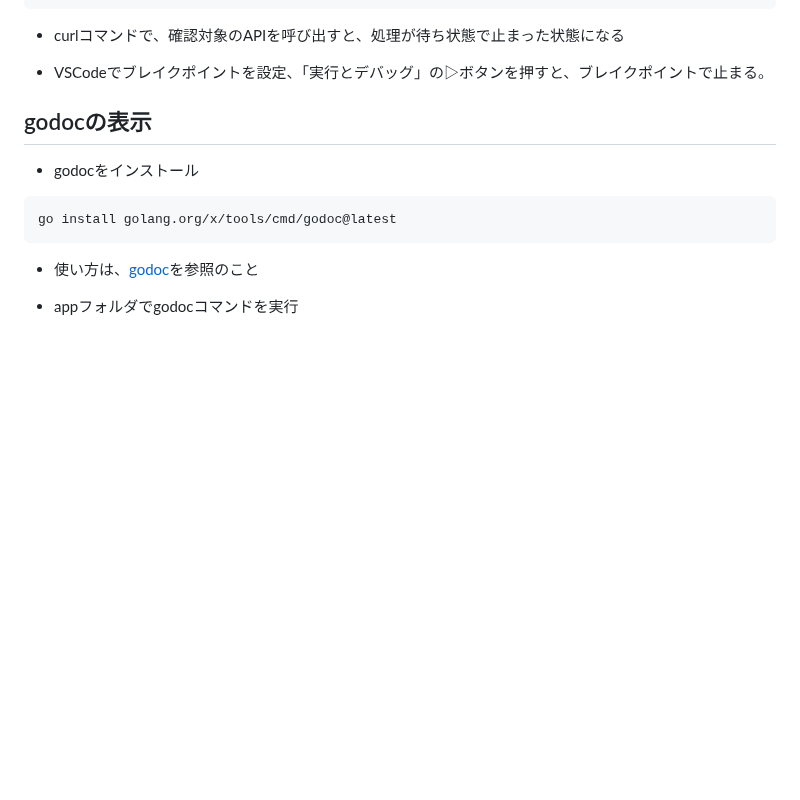
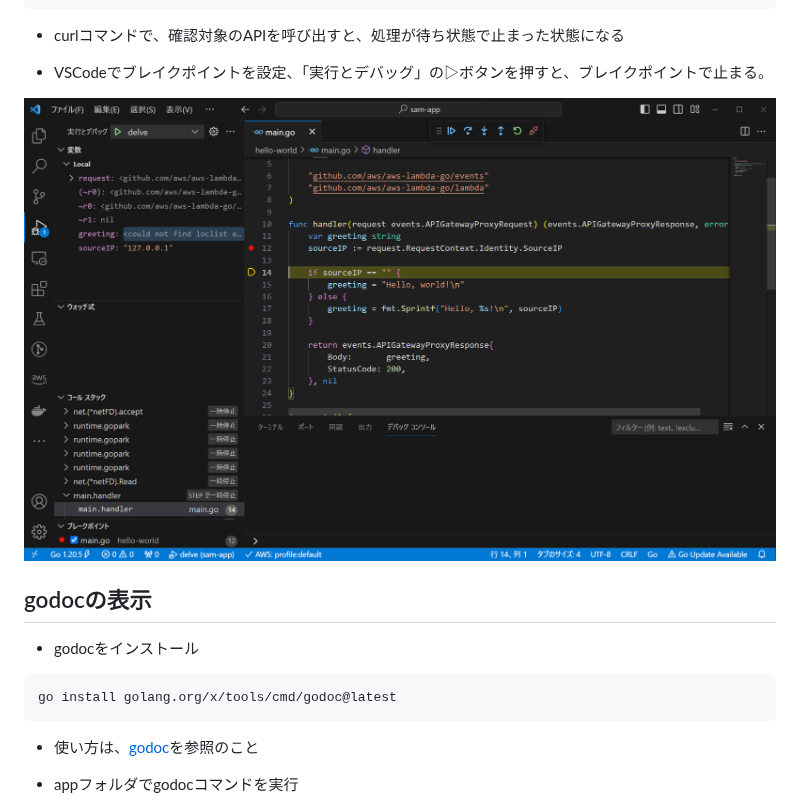
Before and after one commit to mysd33/sample-lambda-go, a Markdown page: README.md, the part around the change. Rendered like a GitHub page; pictures changed too: image/sam-local-debug.png (added); blank space fills up the shorter version.

Commit message:
README修正等

````diff
--- a/README.md
+++ b/README.md
@@ -388,6 +388,8 @@ sam local start-api -d 8099 --debugger-path=$GOPATH/bin/linux_amd64 --debug-args
 
 - VSCodeでブレイクポイントを設定、「実行とデバッグ」の▷ボタンを押すと、ブレイクポイントで止まる。
 
+![SAM Localのデバッグ画面](image/sam-local-debug.png)
+
 ## godocの表示
 * godocをインストール
 ```sh
````
